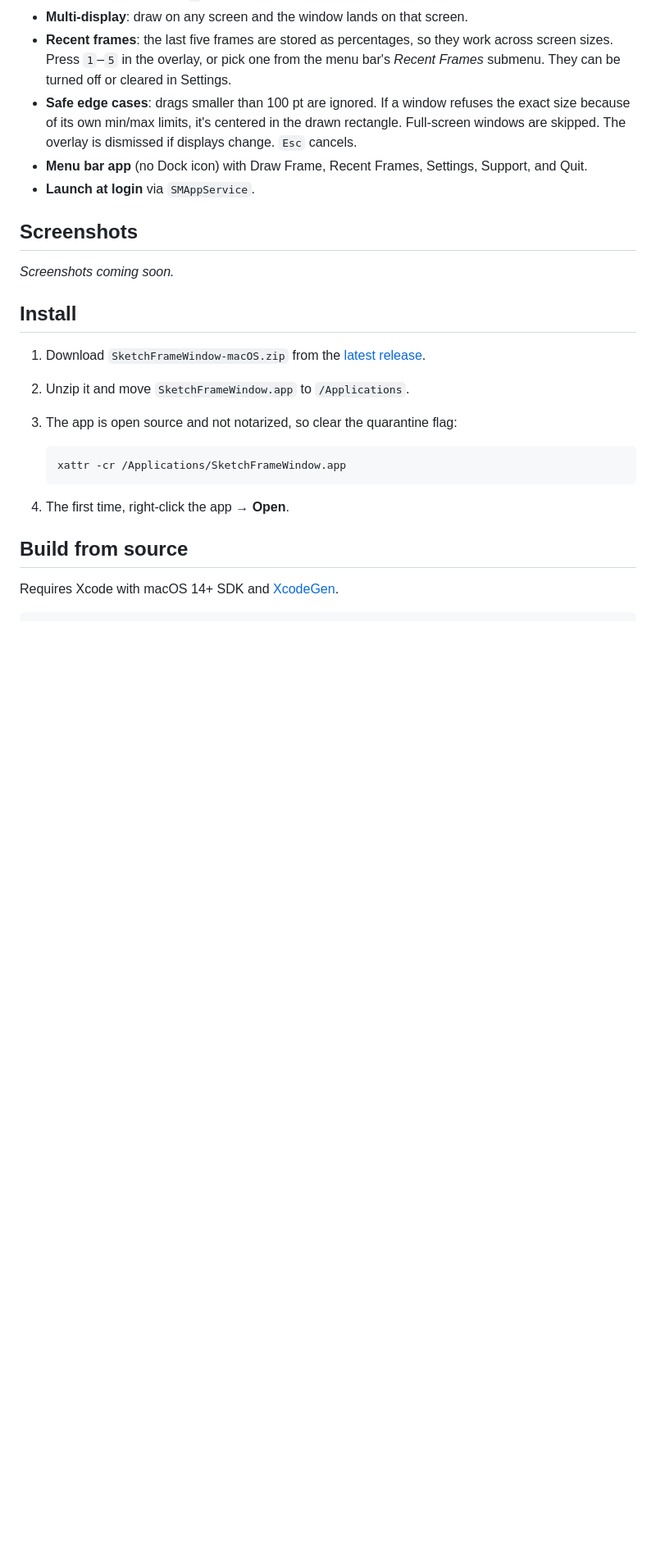
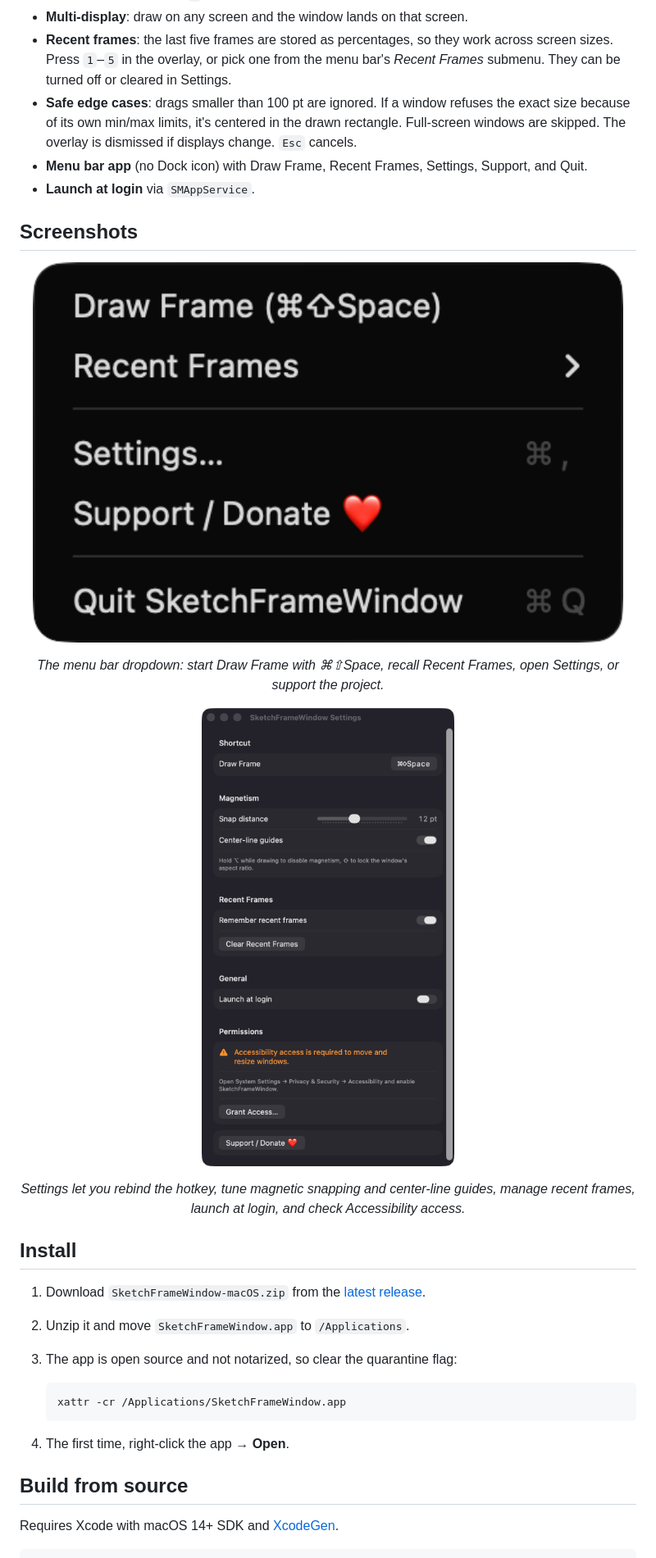
Before and after one commit to turhe123/sketch-frame-window, a Markdown page: README.md, the part around one of its changes. Shown at 82% size. Rendered like a GitHub page; pictures changed too: docs/screenshots/01-menu.png (added), docs/screenshots/02-settings.png (added); blank space fills up the shorter version.

Commit message:
Add screenshots and landing page (GitHub Pages)
Co-Authored-By: Claude Fable 5.1 <noreply@anthropic.com>

```diff
--- a/README.md
+++ b/README.md
@@ -26,7 +28,13 @@ SketchFrameWindow is a free, open-source, 100% native, backend-free alternative
 
 ## Screenshots
 
-_Screenshots coming soon._
+<p align="center"><img src="docs/screenshots/01-menu.png" alt="SketchFrameWindow menu bar dropdown" width="720"></p>
+
+<p align="center"><em>The menu bar dropdown: start Draw Frame with ⌘⇧Space, recall Recent Frames, open Settings, or support the project.</em></p>
+
+<p align="center"><img src="docs/screenshots/02-settings.png" alt="SketchFrameWindow Settings window" width="560"></p>
+
+<p align="center"><em>Settings let you rebind the hotkey, tune magnetic snapping and center-line guides, manage recent frames, launch at login, and check Accessibility access.</em></p>
 
 ## Install
 
```
Also changed, not shown: other parts of README.md (+2 -0 lines), docs/assets/icon.png (added), 7 other files.
